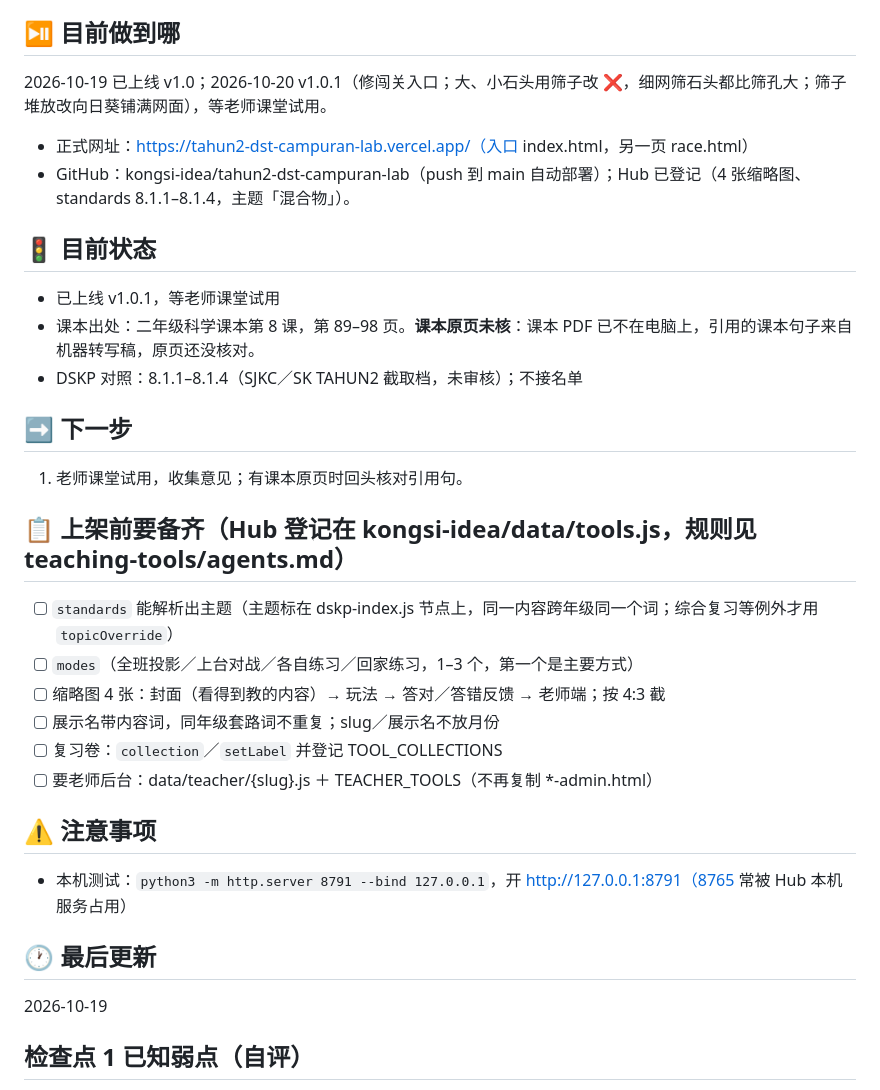
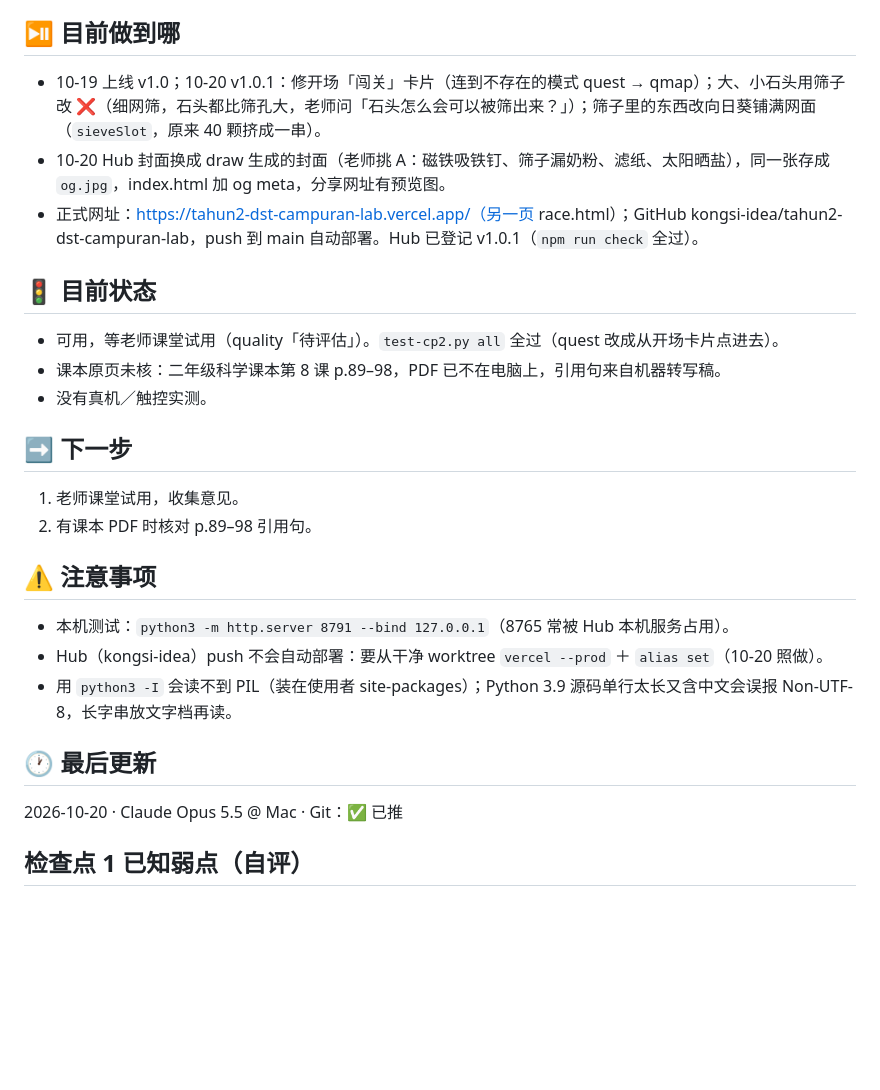
Before and after one commit to kongsi-idea/tahun2-dst-campuran-lab, a Markdown page: handoff.md, the part around the change. Drawn GitHub-style; blank space fills up the shorter version.

Commit message:
收工：handoff 改写、花费记录
Co-Authored-By: Claude Opus 5.5 <noreply@anthropic.com>
Claude-Session: https://claude.ai/code/session_016dtgixAAC6djGfRmSiBk2b

```diff
--- a/handoff.md
+++ b/handoff.md
@@ -15,31 +15,26 @@
 - 语速 +0%，不调 pitch。溶解赛跑的声音由 race 页自己配。
 
 ## ⏯️ 目前做到哪
-2026-10-19 已上线 v1.0；2026-10-20 v1.0.1（修闯关入口；大、小石头用筛子改 ❌，细网筛石头都比筛孔大；筛子堆放改向日葵铺满网面），等老师课堂试用。
-- 正式网址：https://tahun2-dst-campuran-lab.vercel.app/（入口 index.html，另一页 race.html）
-- GitHub：kongsi-idea/tahun2-dst-campuran-lab（push 到 main 自动部署）；Hub 已登记（4 张缩略图、standards 8.1.1–8.1.4，主题「混合物」）。
+- 10-19 上线 v1.0；10-20 v1.0.1：修开场「闯关」卡片（连到不存在的模式 quest → qmap）；大、小石头用筛子改 ❌（细网筛，石头都比筛孔大，老师问「石头怎么会可以被筛出来？」）；筛子里的东西改向日葵铺满网面（`sieveSlot`，原来 40 颗挤成一串）。
+- 10-20 Hub 封面换成 draw 生成的封面（老师挑 A：磁铁吸铁钉、筛子漏奶粉、滤纸、太阳晒盐），同一张存成 `og.jpg`，index.html 加 og meta，分享网址有预览图。
+- 正式网址：https://tahun2-dst-campuran-lab.vercel.app/（另一页 race.html）；GitHub kongsi-idea/tahun2-dst-campuran-lab，push 到 main 自动部署。Hub 已登记 v1.0.1（`npm run check` 全过）。
 
 ## 🚦 目前状态
-- 已上线 v1.0.1，等老师课堂试用
-- 课本出处：二年级科学课本第 8 课，第 89–98 页。**课本原页未核**：课本 PDF 已不在电脑上，引用的课本句子来自机器转写稿，原页还没核对。
-- DSKP 对照：8.1.1–8.1.4（SJKC／SK TAHUN2 截取档，未审核）；不接名单
+- 可用，等老师课堂试用（quality「待评估」）。`test-cp2.py all` 全过（quest 改成从开场卡片点进去）。
+- 课本原页未核：二年级科学课本第 8 课 p.89–98，PDF 已不在电脑上，引用句来自机器转写稿。
+- 没有真机／触控实测。
 
 ## ➡️ 下一步
-1. 老师课堂试用，收集意见；有课本原页时回头核对引用句。
-
-## 📋 上架前要备齐（Hub 登记在 kongsi-idea/data/tools.js，规则见 teaching-tools/agents.md）
-- [ ] `standards` 能解析出主题（主题标在 dskp-index.js 节点上，同一内容跨年级同一个词；综合复习等例外才用 `topicOverride`）
-- [ ] `modes`（全班投影／上台对战／各自练习／回家练习，1–3 个，第一个是主要方式）
-- [ ] 缩略图 4 张：封面（看得到教的内容）→ 玩法 → 答对／答错反馈 → 老师端；按 4:3 截
-- [ ] 展示名带内容词，同年级套路词不重复；slug／展示名不放月份
-- [ ] 复习卷：`collection`／`setLabel` 并登记 TOOL_COLLECTIONS
-- [ ] 要老师后台：data/teacher/{slug}.js ＋ TEACHER_TOOLS（不再复制 *-admin.html）
+1. 老师课堂试用，收集意见。
+2. 有课本 PDF 时核对 p.89–98 引用句。
 
 ## ⚠️ 注意事项
-- 本机测试：`python3 -m http.server 8791 --bind 127.0.0.1`，开 http://127.0.0.1:8791（8765 常被 Hub 本机服务占用）
+- 本机测试：`python3 -m http.server 8791 --bind 127.0.0.1`（8765 常被 Hub 本机服务占用）。
+- Hub（kongsi-idea）push 不会自动部署：要从干净 worktree `vercel --prod` ＋ `alias set`（10-20 照做）。
+- 用 `python3 -I` 会读不到 PIL（装在使用者 site-packages）；Python 3.9 源码单行太长又含中文会误报 Non-UTF-8，长字串放文字档再读。
 
 ## 🕐 最后更新
-2026-10-19
+2026-10-20 · Claude Opus 5.5 @ Mac · Git：✅ 已推
 
 ## 检查点 1 已知弱点（自评）
 - 奶粉质感偏灰白，仍有一点像液体。
```
Also changed, not shown: 花费记录.md (added, +9 -0 lines).
